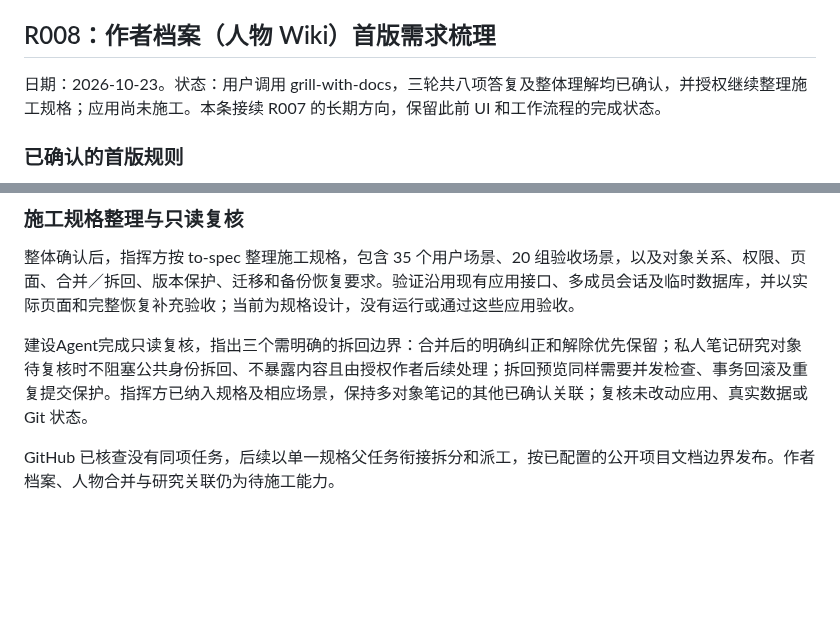
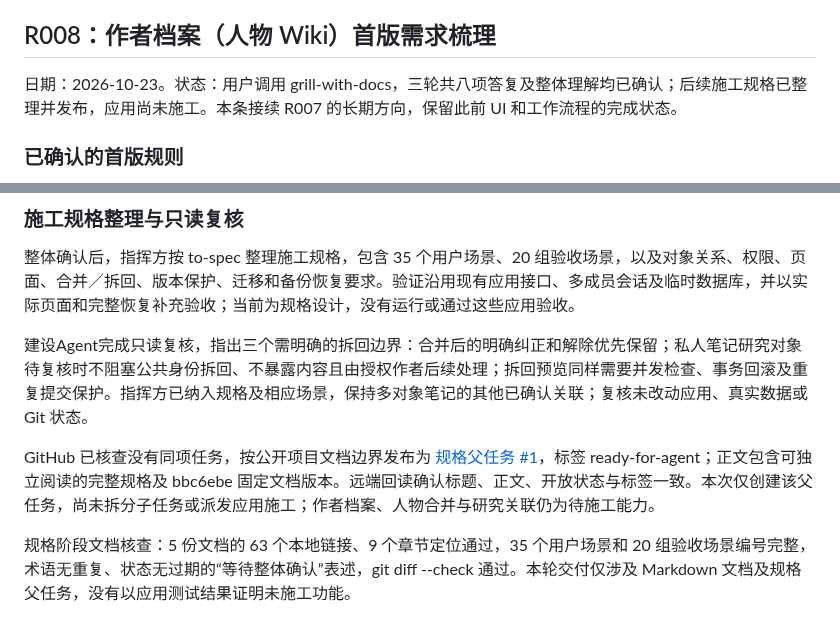
Before and after one commit to normaltank/DataBase, a Markdown page: docs/需求讨论记录.md, 2 parts joined by grey strips. Drawn GitHub-style; blank space fills up the shorter version.

Commit message:
Link author wiki specification to GitHub issue

```diff
--- a/docs/需求讨论记录.md
+++ b/docs/需求讨论记录.md
@@ -326,7 +326,7 @@
 
 ## R008：作者档案（人物 Wiki）首版需求梳理
 
-日期：2026-10-23。状态：用户调用 grill-with-docs，三轮共八项答复及整体理解均已确认，并授权继续整理施工规格；应用尚未施工。本条接续 R007 的长期方向，保留此前 UI 和工作流程的完成状态。
+日期：2026-10-23。状态：用户调用 grill-with-docs，三轮共八项答复及整体理解均已确认；后续施工规格已整理并发布，应用尚未施工。本条接续 R007 的长期方向，保留此前 UI 和工作流程的完成状态。
 
 ### 已确认的首版规则
 
@@ -363,4 +363,6 @@
 
 建设Agent完成只读复核，指出三个需明确的拆回边界：合并后的明确纠正和解除优先保留；私人笔记研究对象待复核时不阻塞公共身份拆回、不暴露内容且由授权作者后续处理；拆回预览同样需要并发检查、事务回滚及重复提交保护。指挥方已纳入规格及相应场景，保持多对象笔记的其他已确认关联；复核未改动应用、真实数据或 Git 状态。
 
-GitHub 已核查没有同项任务，后续以单一规格父任务衔接拆分和派工，按已配置的公开项目文档边界发布。作者档案、人物合并与研究关联仍为待施工能力。
+GitHub 已核查没有同项任务，按公开项目文档边界发布为 [规格父任务 #1](https://github.com/normaltank/DataBase/issues/1)，标签 ready-for-agent；正文包含可独立阅读的完整规格及 bbc6ebe 固定文档版本。远端回读确认标题、正文、开放状态与标签一致。本次仅创建该父任务，尚未拆分子任务或派发应用施工；作者档案、人物合并与研究关联仍为待施工能力。
+
+规格阶段文档核查：5 份文档的 63 个本地链接、9 个章节定位通过，35 个用户场景和 20 组验收场景编号完整，术语无重复、状态无过期的“等待整体确认”表述，git diff --check 通过。本轮交付仅涉及 Markdown 文档及规格父任务，没有以应用测试结果证明未施工功能。
```
Also changed, not shown: docs/specs/作者档案与研究对象关联.md (+2 -0 lines), docs/长期研究愿景与演进路线.md (+1 -1 lines).
